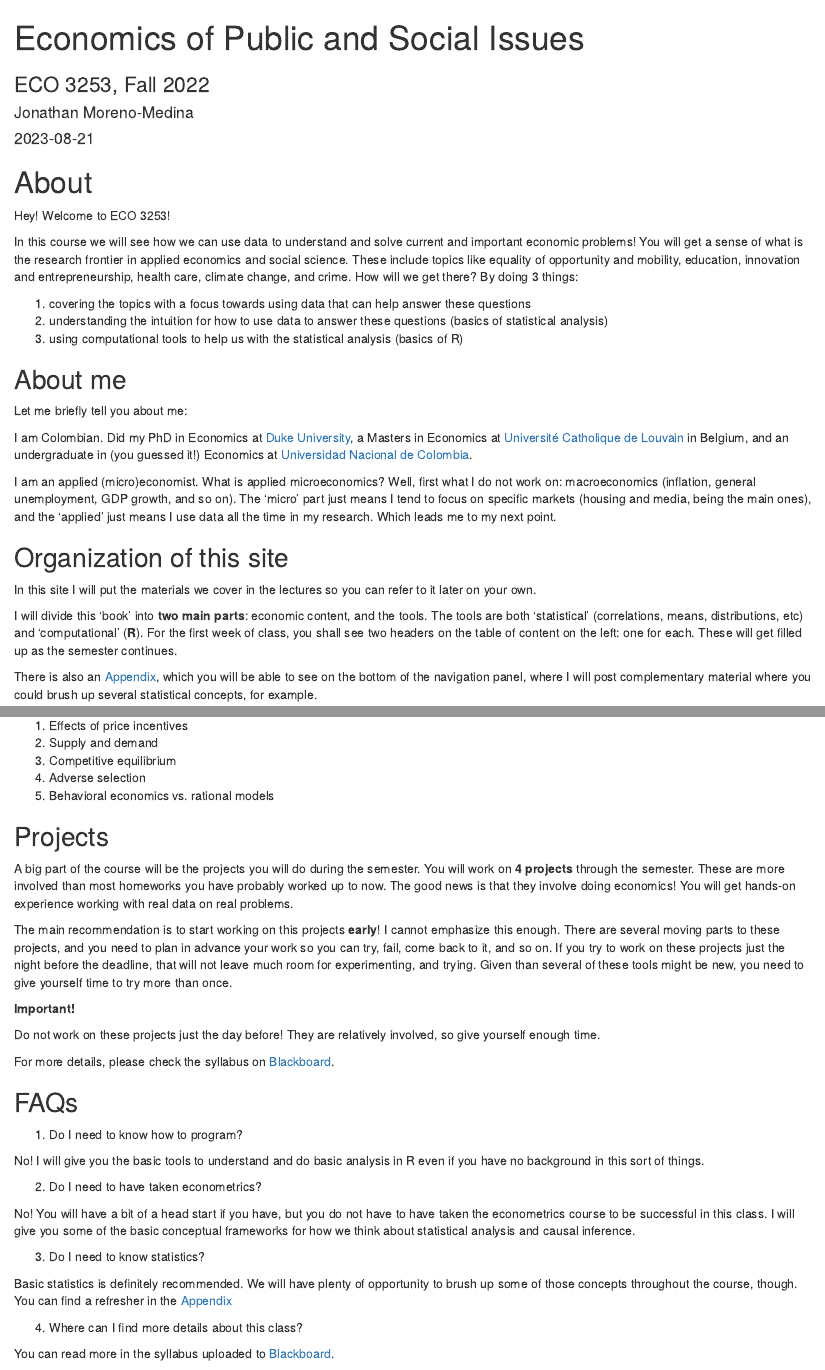
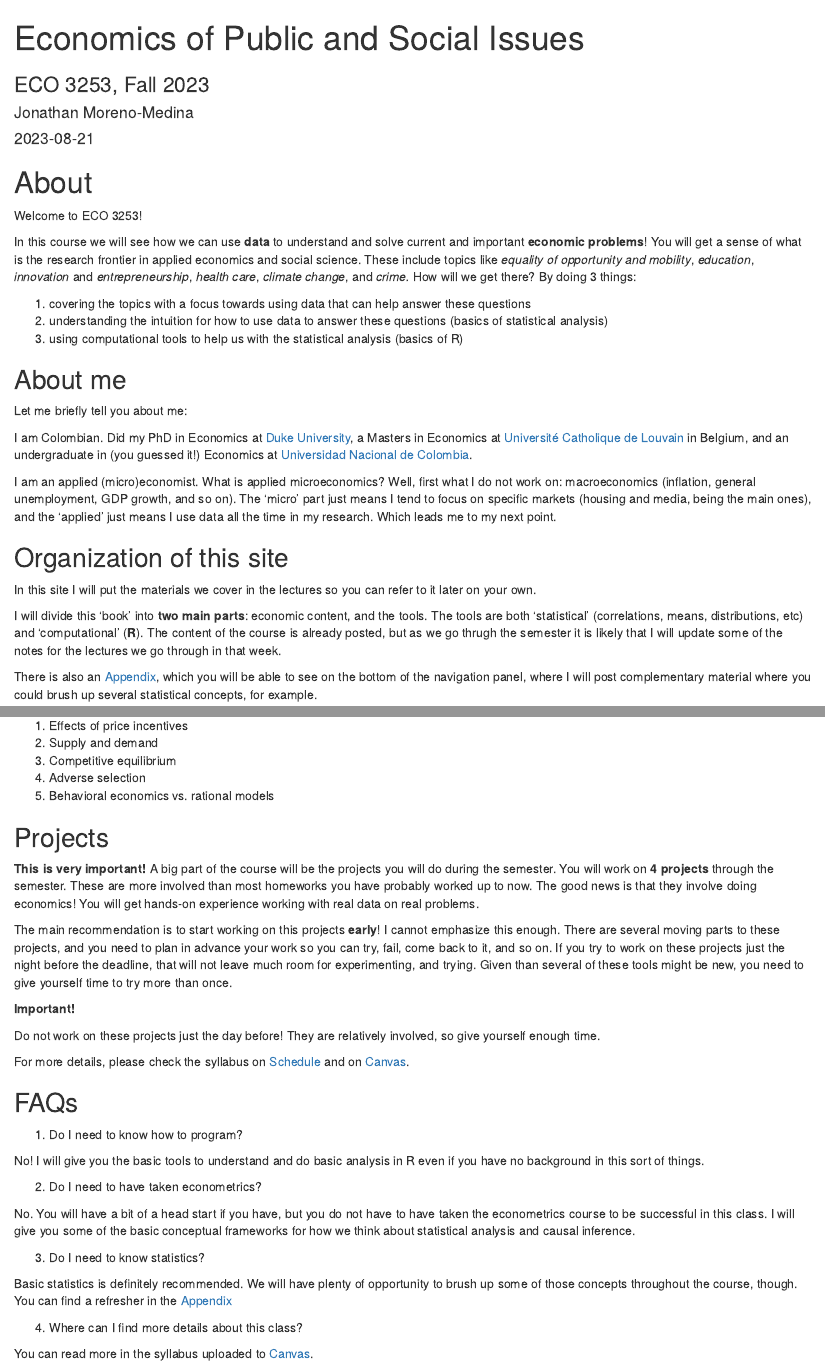
Before and after one commit to jrm87/ECO3253_fall2024, an R Markdown document (index.Rmd): the page in a window 1100 px wide, from its top, and a second part further down, joined at a grey line. Rendered offline with R 4.5, knitr and Pandoc, with nearby package versions; drawn as R Markdown's standard HTML page in place of the format the file asks for.

Commit message:
fix: updated intro

````diff
--- a/index.Rmd
+++ b/index.Rmd
@@ -1,6 +1,6 @@
 ---
 title: "Economics of Public and Social Issues"
-subtitle: "ECO 3253, Fall 2022"
+subtitle: "ECO 3253, Fall 2023"
 author: "Jonathan Moreno-Medina"
 date: "`r Sys.Date()`"
 site: bookdown::bookdown_site
@@ -9,16 +9,16 @@ bibliography: [book.bib, packages.bib]
 # url: your book url like https://bookdown.org/yihui/bookdown
 # cover-image: path to the social sharing image like images/cover.jpg
 description: |
-  This is the website for the course ECO 3253 at UTSA, taught in the Fall of 2022.
+  This is the website for the course ECO 3253 at UTSA, taught in the Fall of 2023.
 link-citations: yes
 github-repo: rstudio/bookdown-demo
 ---
 
 # About {-}
 
-Hey! Welcome to ECO 3253!
+Welcome to ECO 3253!
 
-In this course we will see how we can use data to understand and solve current and important economic problems! You will get a sense of what is the research frontier in applied economics and social science. These include topics like equality of opportunity and mobility, education, innovation and entrepreneurship, health care, climate change, and crime. How will we get there? By doing 3 things:
+In this course we will see how we can use **data** to understand and solve current and important **economic problems**! You will get a sense of what is the research frontier in applied economics and social science. These include topics like *equality of opportunity and mobility*, *education*, *innovation* and *entrepreneurship*, *health care*, *climate change*, and *crime.* How will we get there? By doing 3 things:
 
 1. covering the topics with a focus towards using data that can help answer these questions
 2. understanding the intuition for how to use data to answer these questions (basics of statistical analysis)
@@ -36,7 +36,7 @@ I am an applied (micro)economist. What is applied microeconomics? Well, first wh
 
 In this site I will put the materials we cover in the lectures so you can refer to it later on your own.
 
-I will divide this 'book' into **two main parts**: economic content, and the tools. The tools are both 'statistical' (correlations, means, distributions, etc) and 'computational' (**R**). For the first week of class, you shall see two headers on the table of content on the left: one for each. These will get filled up as the semester continues.
+I will divide this 'book' into **two main parts**: economic content, and the tools. The tools are both 'statistical' (correlations, means, distributions, etc) and 'computational' (**R**). The content of the course is already posted, but as we go thrugh the semester it is likely that I will update some of the notes for the lectures we go through in that week.
 
 There is also an [Appendix](#appendixA), which you will be able to see on the bottom of the navigation panel, where I will post complementary material where you could brush up several statistical concepts, for example.
 
@@ -101,7 +101,7 @@ We will cover and make use if several economic concepts you probably learned in
 
 ## Projects {-}
 
-A big part of the course will be the projects you will do during the semester. You will work on **4 projects** through the semester. These are more involved than most homeworks you have probably worked up to now. The good news is that they involve doing economics! You will get hands-on experience working with real data on real problems.
+**This is very important!** A big part of the course will be the projects you will do during the semester. You will work on **4 projects** through the semester. These are more involved than most homeworks you have probably worked up to now. The good news is that they involve doing economics! You will get hands-on experience working with real data on real problems.
 
 The main recommendation is to start working on this projects **early**! I cannot emphasize this enough. There are several moving parts to these projects, and you need to plan in advance your work so you can try, fail, come back to it, and so on. If you try to work on these projects just the night before the deadline, that will not leave much room for experimenting, and trying. Given than several of these tools might be new, you need to give yourself time to try more than once.
 
@@ -113,7 +113,7 @@ The main recommendation is to start working on this projects **early**! I cannot
 Do not work on these projects just the day before! They are relatively involved, so give yourself enough time.
 ::::
 
-For more details, please check the syllabus on [Blackboard](https://utsa.blackboard.com/).
+For more details, please check the syllabus on [Schedule](#schedule) and on [Canvas](https://utsa.instructure.com/courses/14642).
 
 ## FAQs {-}
 
@@ -123,7 +123,7 @@ No! I will give you the basic tools to understand and do basic analysis in R eve
 
 2. Do I need to have taken econometrics?
 
-No! You will have a bit of a head start if you have, but you do not have to have taken the econometrics course to be successful in this class. I will give you some of the basic conceptual frameworks for how we think about statistical analysis and causal inference.
+No. You will have a bit of a head start if you have, but you do not have to have taken the econometrics course to be successful in this class. I will give you some of the basic conceptual frameworks for how we think about statistical analysis and causal inference.
 
 3. Do I need to know statistics?
 
@@ -131,7 +131,7 @@ Basic statistics is definitely recommended. We will have plenty of opportunity t
 
 4. Where can I find more details about this class?
 
-You can read more in the syllabus uploaded to [Blackboard](https://utsa.blackboard.com/).
+You can read more in the syllabus uploaded to [Canvas](https://utsa.instructure.com/courses/14642).
 
 
 ```{r include=FALSE}
````
Also changed, not shown: docs/reference-keys.txt, docs/search_index.json, index.Rmd (4 more changed lines), 2 other files.
